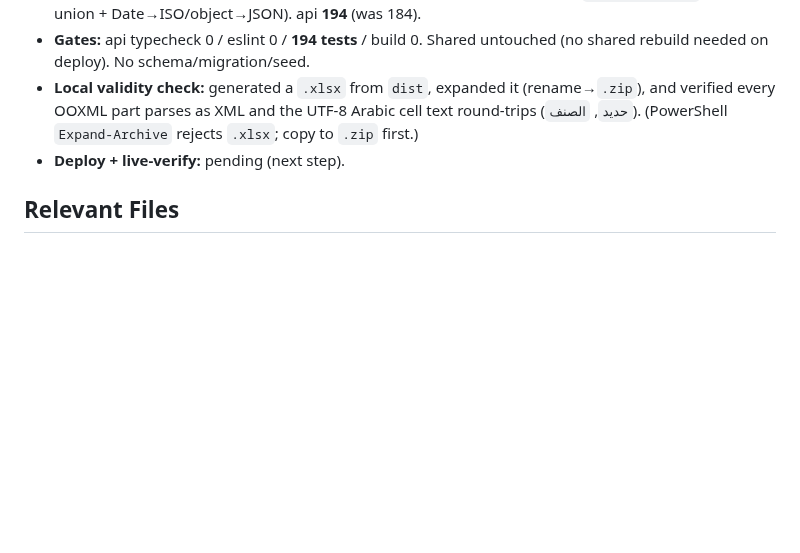
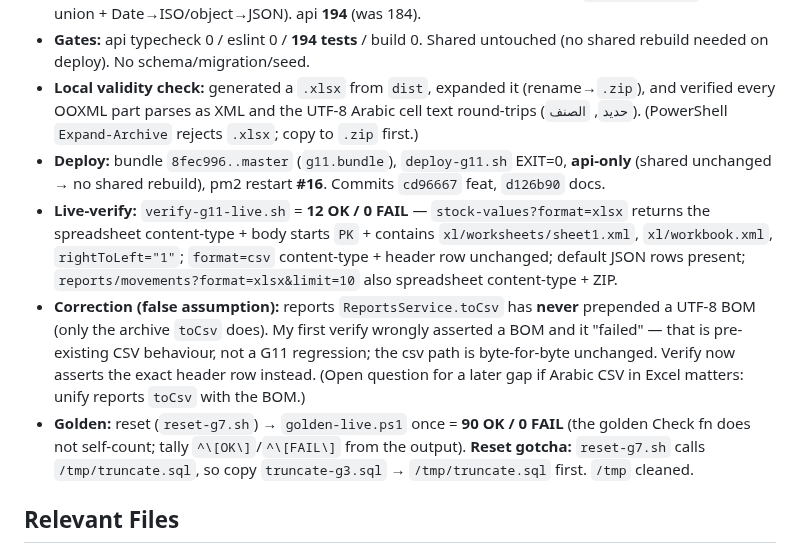
Before and after one commit to barbarymib/Bayan-ERP, a Markdown page: memory.md, the part around the change. Drawn GitHub-style; blank space fills up the shorter version.

Commit message:
docs(memory): record G11 deploy + live-verify (12/0) + golden 90/0

```diff
--- a/memory.md
+++ b/memory.md
@@ -391,7 +391,10 @@ Complete all phases 0–7 of the Bayan ERP monorepo to spec (incl. optional item
 - **Tests:** `apps/api/tests/xlsx.spec.ts` (10: zip signature/EOCD, required parts present, inlineStr vs numeric cells, RTL, multi-sheet, name sanitize, XML escaping, empty sheet, `recordsToSheet` column-union + Date→ISO/object→JSON). api **194** (was 184).
 - **Gates:** api typecheck 0 / eslint 0 / **194 tests** / build 0. Shared untouched (no shared rebuild needed on deploy). No schema/migration/seed.
 - **Local validity check:** generated a `.xlsx` from `dist`, expanded it (rename→`.zip`), and verified every OOXML part parses as XML and the UTF-8 Arabic cell text round-trips (`حديد`, `الصنف`). (PowerShell `Expand-Archive` rejects `.xlsx`; copy to `.zip` first.)
-- **Deploy + live-verify:** pending (next step).
+- **Deploy:** bundle `8fec996..master` (`g11.bundle`), `deploy-g11.sh` EXIT=0, **api-only** (shared unchanged → no shared rebuild), pm2 restart **#16**. Commits `cd96667` feat, `d126b90` docs.
+- **Live-verify:** `verify-g11-live.sh` = **12 OK / 0 FAIL** — `stock-values?format=xlsx` returns the spreadsheet content-type + body starts `PK` + contains `xl/worksheets/sheet1.xml`, `xl/workbook.xml`, `rightToLeft="1"`; `format=csv` content-type + header row unchanged; default JSON rows present; `reports/movements?format=xlsx&limit=10` also spreadsheet content-type + ZIP.
+- **Correction (false assumption):** reports `ReportsService.toCsv` has **never** prepended a UTF-8 BOM (only the archive `toCsv` does). My first verify wrongly asserted a BOM and it "failed" — that is pre-existing CSV behaviour, not a G11 regression; the csv path is byte-for-byte unchanged. Verify now asserts the exact header row instead. (Open question for a later gap if Arabic CSV in Excel matters: unify reports `toCsv` with the BOM.)
+- **Golden:** reset (`reset-g7.sh`) → `golden-live.ps1` once = **90 OK / 0 FAIL** (the golden Check fn does not self-count; tally `^\[OK\]`/`^\[FAIL\]` from the output). **Reset gotcha:** `reset-g7.sh` calls `/tmp/truncate.sql`, so copy `truncate-g3.sql` → `/tmp/truncate.sql` first. `/tmp` cleaned.
 
 ## Relevant Files
 - **G11 (XLSX export):** `apps/api/src/common/xlsx.ts` (new: `toXlsx`/`recordsToSheet`/`XlsxSheet`); `apps/api/src/common/zip.ts` (new: moved `ZipEntry`/`crc32`/`sha256`/`createZip`); `apps/api/src/archives/zip.ts` (re-exports zip primitives, keeps `toCsv`); `apps/api/src/reports/reports.controller.ts` (`format=xlsx` → `StreamableFile`); `apps/api/src/archives/archives.service.ts` (per-table `.xlsx` in bundle); `apps/api/tests/xlsx.spec.ts` (new, 10).
```
